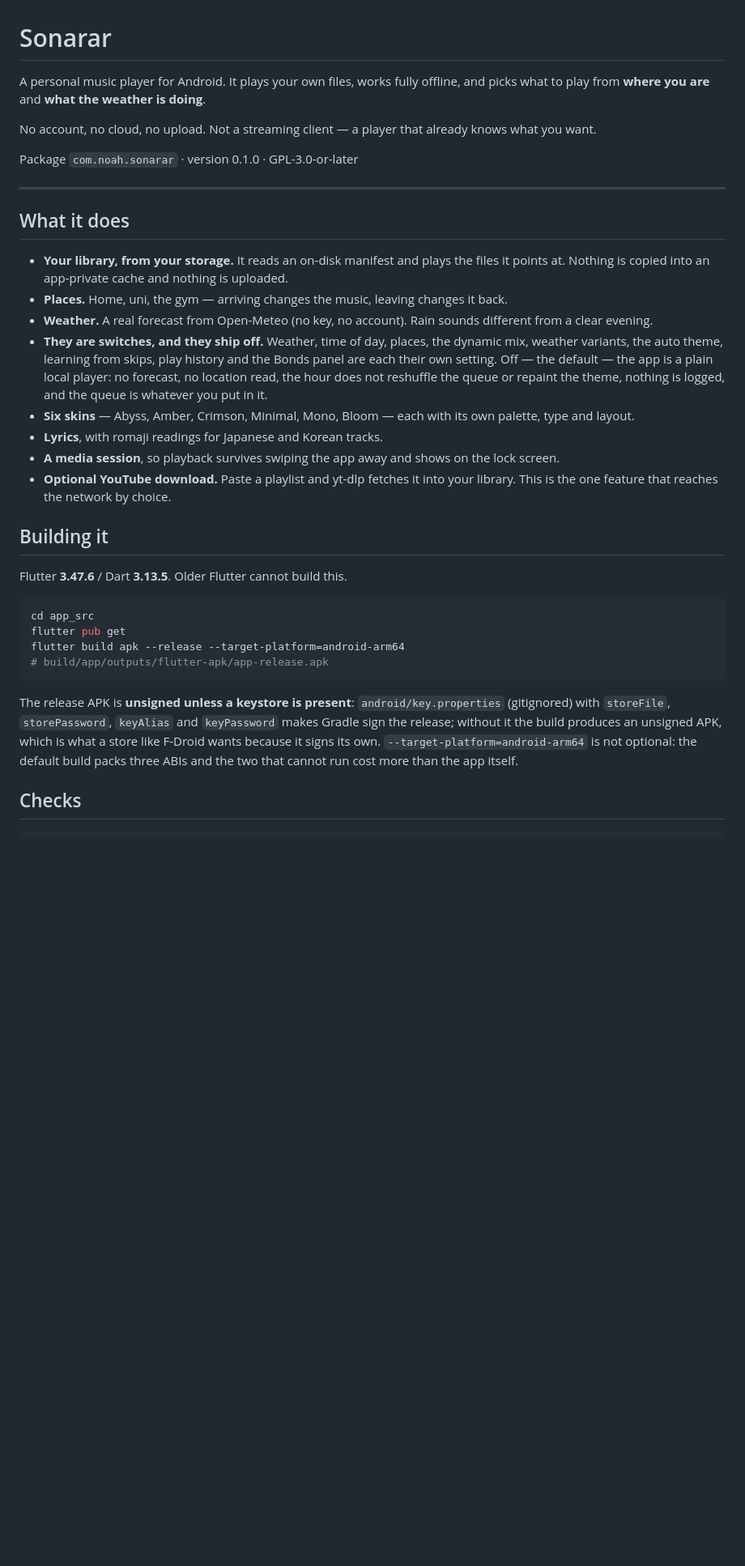
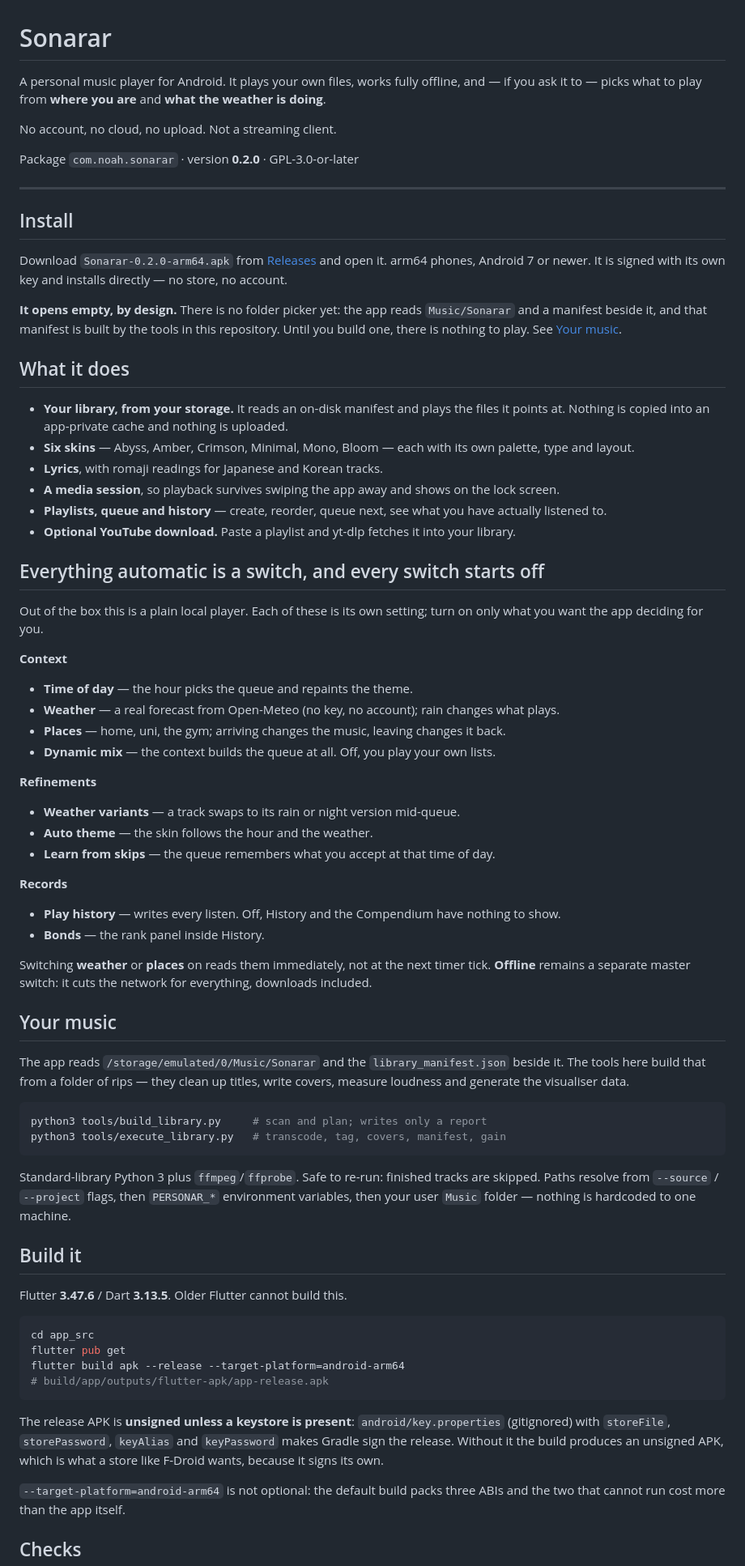
Before and after one commit to pham-noah/sonarar-player, a Markdown page: README.md, the part around one of its changes. Shown at 81% size. GitHub-like rendering; blank space fills up the shorter version.

Commit message:
The README is the 0.2.0 one: install, the nine switches, and the empty start stated up front

````diff
--- a/README.md
+++ b/README.md
@@ -1,34 +1,73 @@
 # Sonarar
 
-A personal music player for Android. It plays your own files, works fully offline, and picks what to
-play from **where you are** and **what the weather is doing**.
+A personal music player for Android. It plays your own files, works fully offline, and — if you ask it
+to — picks what to play from **where you are** and **what the weather is doing**.
 
-No account, no cloud, no upload. Not a streaming client — a player that already knows what you want.
+No account, no cloud, no upload. Not a streaming client.
 
-Package `com.noah.sonarar` · version 0.1.0 · GPL-3.0-or-later
+Package `com.noah.sonarar` · version **0.2.0** · GPL-3.0-or-later
 
 ---
+
+## Install
+
+Download `Sonarar-0.2.0-arm64.apk` from [Releases](../../releases) and open it. arm64 phones, Android 7
+or newer. It is signed with its own key and installs directly — no store, no account.
+
+**It opens empty, by design.** There is no folder picker yet: the app reads `Music/Sonarar` and a
+manifest beside it, and that manifest is built by the tools in this repository. Until you build one,
+there is nothing to play. See [Your music](#your-music).
 
 ## What it does
 
 - **Your library, from your storage.** It reads an on-disk manifest and plays the files it points at.
   Nothing is copied into an app-private cache and nothing is uploaded.
-- **Places.** Home, uni, the gym — arriving changes the music, leaving changes it back.
-- **Weather.** A real forecast from Open-Meteo (no key, no account). Rain sounds different from a
-  clear evening.
-- **They are switches, and they ship off.** Weather, time of day, places, the dynamic mix, weather
-  variants, the auto theme, learning from skips, play history and the Bonds panel are each their own
-  setting. Off — the default — the app is a plain local player: no forecast, no location read, the hour
-  does not reshuffle the queue or repaint the theme, nothing is logged, and the queue is whatever you
-  put in it.
 - **Six skins** — Abyss, Amber, Crimson, Minimal, Mono, Bloom — each with its own palette, type and
   layout.
 - **Lyrics**, with romaji readings for Japanese and Korean tracks.
 - **A media session**, so playback survives swiping the app away and shows on the lock screen.
-- **Optional YouTube download.** Paste a playlist and yt-dlp fetches it into your library. This is the
-  one feature that reaches the network by choice.
+- **Playlists, queue and history** — create, reorder, queue next, see what you have actually listened to.
+- **Optional YouTube download.** Paste a playlist and yt-dlp fetches it into your library.
 
-## Building it
+## Everything automatic is a switch, and every switch starts off
+
+Out of the box this is a plain local player. Each of these is its own setting; turn on only what you
+want the app deciding for you.
+
+**Context**
+- **Time of day** — the hour picks the queue and repaints the theme.
+- **Weather** — a real forecast from Open-Meteo (no key, no account); rain changes what plays.
+- **Places** — home, uni, the gym; arriving changes the music, leaving changes it back.
+- **Dynamic mix** — the context builds the queue at all. Off, you play your own lists.
+
+**Refinements**
+- **Weather variants** — a track swaps to its rain or night version mid-queue.
+- **Auto theme** — the skin follows the hour and the weather.
+- **Learn from skips** — the queue remembers what you accept at that time of day.
+
+**Records**
+- **Play history** — writes every listen. Off, History and the Compendium have nothing to show.
+- **Bonds** — the rank panel inside History.
+
+Switching **weather** or **places** on reads them immediately, not at the next timer tick. **Offline**
+remains a separate master switch: it cuts the network for everything, downloads included.
+
+## Your music
+
+The app reads `/storage/emulated/0/Music/Sonarar` and the `library_manifest.json` beside it. The tools
+here build that from a folder of rips — they clean up titles, write covers, measure loudness and
+generate the visualiser data.
+
+```bash
+python3 tools/build_library.py     # scan and plan; writes only a report
+python3 tools/execute_library.py   # transcode, tag, covers, manifest, gain
+```
+
+Standard-library Python 3 plus `ffmpeg`/`ffprobe`. Safe to re-run: finished tracks are skipped. Paths
+resolve from `--source` / `--project` flags, then `PERSONAR_*` environment variables, then your user
+`Music` folder — nothing is hardcoded to one machine.
+
+## Build it
 
 Flutter **3.47.6** / Dart **3.13.5**. Older Flutter cannot build this.
 
@@ -40,8 +79,9 @@ flutter build apk --release --target-platform=android-arm64
 ```
 
 The release APK is **unsigned unless a keystore is present**: `android/key.properties` (gitignored) with
-`storeFile`, `storePassword`, `keyAlias` and `keyPassword` makes Gradle sign the release; without it the
-build produces an unsigned APK, which is what a store like F-Droid wants because it signs its own.
+`storeFile`, `storePassword`, `keyAlias` and `keyPassword` makes Gradle sign the release. Without it the
+build produces an unsigned APK, which is what a store like F-Droid wants, because it signs its own.
+
 `--target-platform=android-arm64` is not optional: the default build packs three ABIs and the two that
 cannot run cost more than the app itself.
 
````
Also changed, not shown: other parts of README.md (+11 -26 lines).
